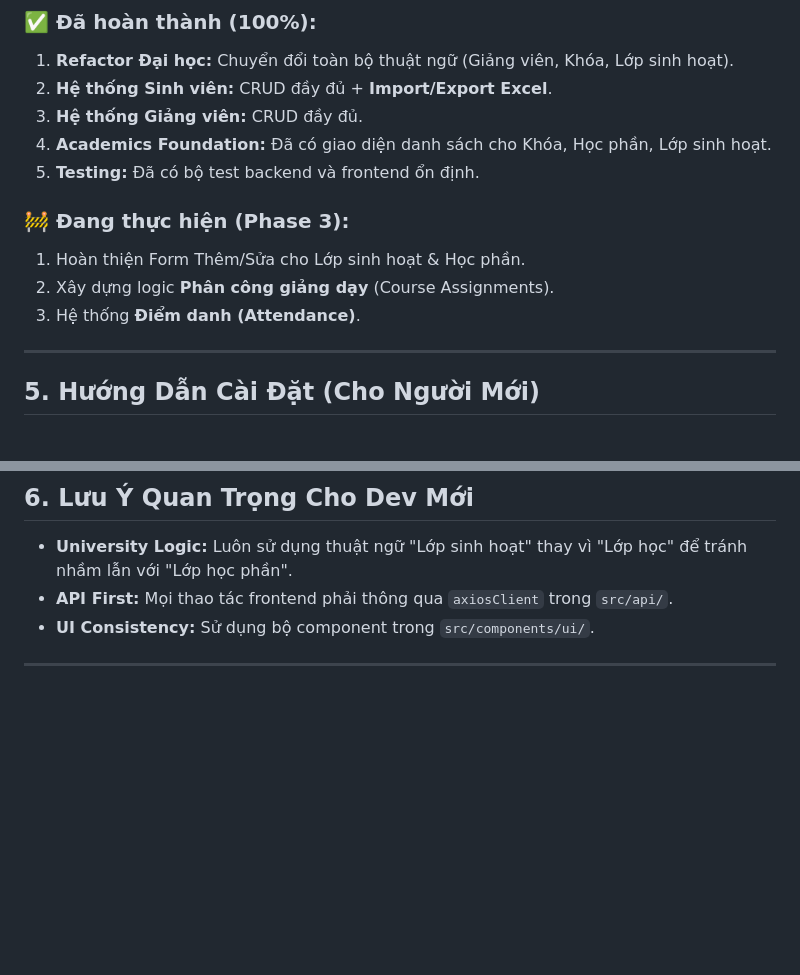
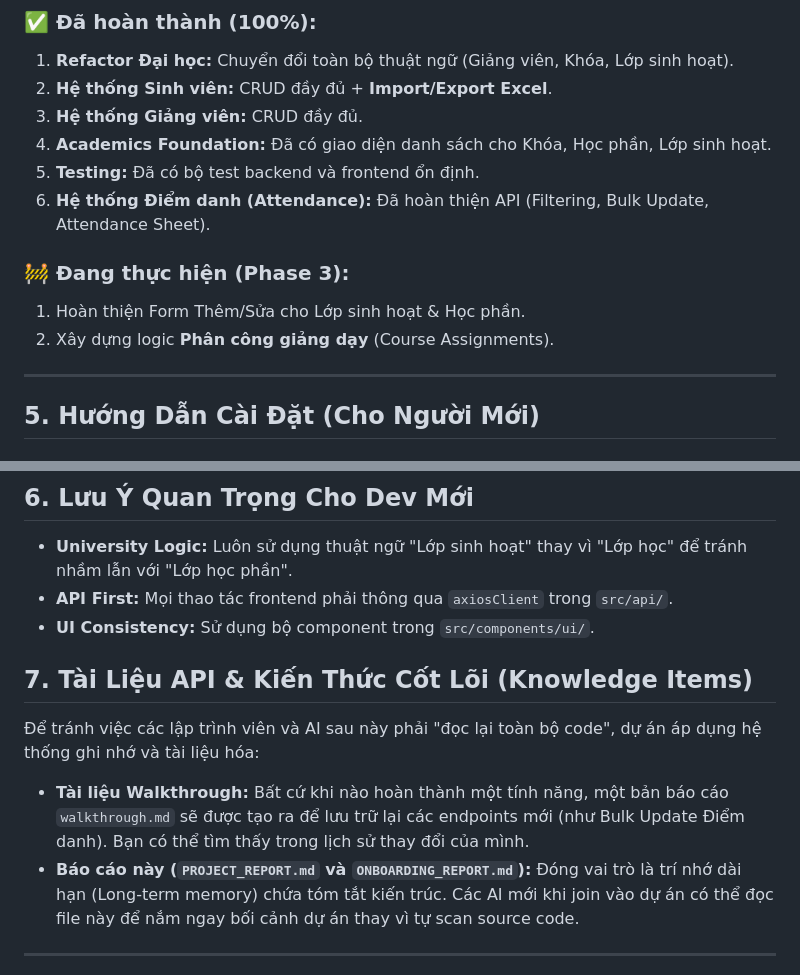
Before and after one commit to tungm1204-sudo/QLSV-DJANGO, a Markdown page: PROJECT_REPORT.md, 2 parts joined by grey strips. Drawn GitHub-style; blank space fills up the shorter version.

Commit message:
docs: update project and onboarding reports with attendance API details

```diff
--- a/PROJECT_REPORT.md
+++ b/PROJECT_REPORT.md
@@ -54,11 +54,11 @@ Dự án được chuyển đổi từ nền tảng Django Template (Monolithic)
 3. **Hệ thống Giảng viên:** CRUD đầy đủ.
 4. **Academics Foundation:** Đã có giao diện danh sách cho Khóa, Học phần, Lớp sinh hoạt.
 5. **Testing:** Đã có bộ test backend và frontend ổn định.
+6. **Hệ thống Điểm danh (Attendance):** Đã hoàn thiện API (Filtering, Bulk Update, Attendance Sheet).
 
 ### 🚧 Đang thực hiện (Phase 3):
 1. Hoàn thiện Form Thêm/Sửa cho Lớp sinh hoạt & Học phần.
 2. Xây dựng logic **Phân công giảng dạy** (Course Assignments).
-3. Hệ thống **Điểm danh (Attendance)**.
 
 ---
 
@@ -91,4 +91,9 @@ npm run dev
 - **API First:** Mọi thao tác frontend phải thông qua `axiosClient` trong `src/api/`.
 - **UI Consistency:** Sử dụng bộ component trong `src/components/ui/`.
 
+## 7. Tài Liệu API & Kiến Thức Cốt Lõi (Knowledge Items)
+Để tránh việc các lập trình viên và AI sau này phải "đọc lại toàn bộ code", dự án áp dụng hệ thống ghi nhớ và tài liệu hóa:
+- **Tài liệu Walkthrough:** Bất cứ khi nào hoàn thành một tính năng, một bản báo cáo `walkthrough.md` sẽ được tạo ra để lưu trữ lại các endpoints mới (như Bulk Update Điểm danh). Bạn có thể tìm thấy trong lịch sử thay đổi của mình.
+- **Báo cáo này (`PROJECT_REPORT.md` và `ONBOARDING_REPORT.md`):** Đóng vai trò là trí nhớ dài hạn (Long-term memory) chứa tóm tắt kiến trúc. Các AI mới khi join vào dự án có thể đọc file này để nắm ngay bối cảnh dự án thay vì tự scan source code.
+
 ---
```
Also changed, not shown: other parts of PROJECT_REPORT.md (+1 -1 lines), ONBOARDING_REPORT.md (+1 -1 lines).
